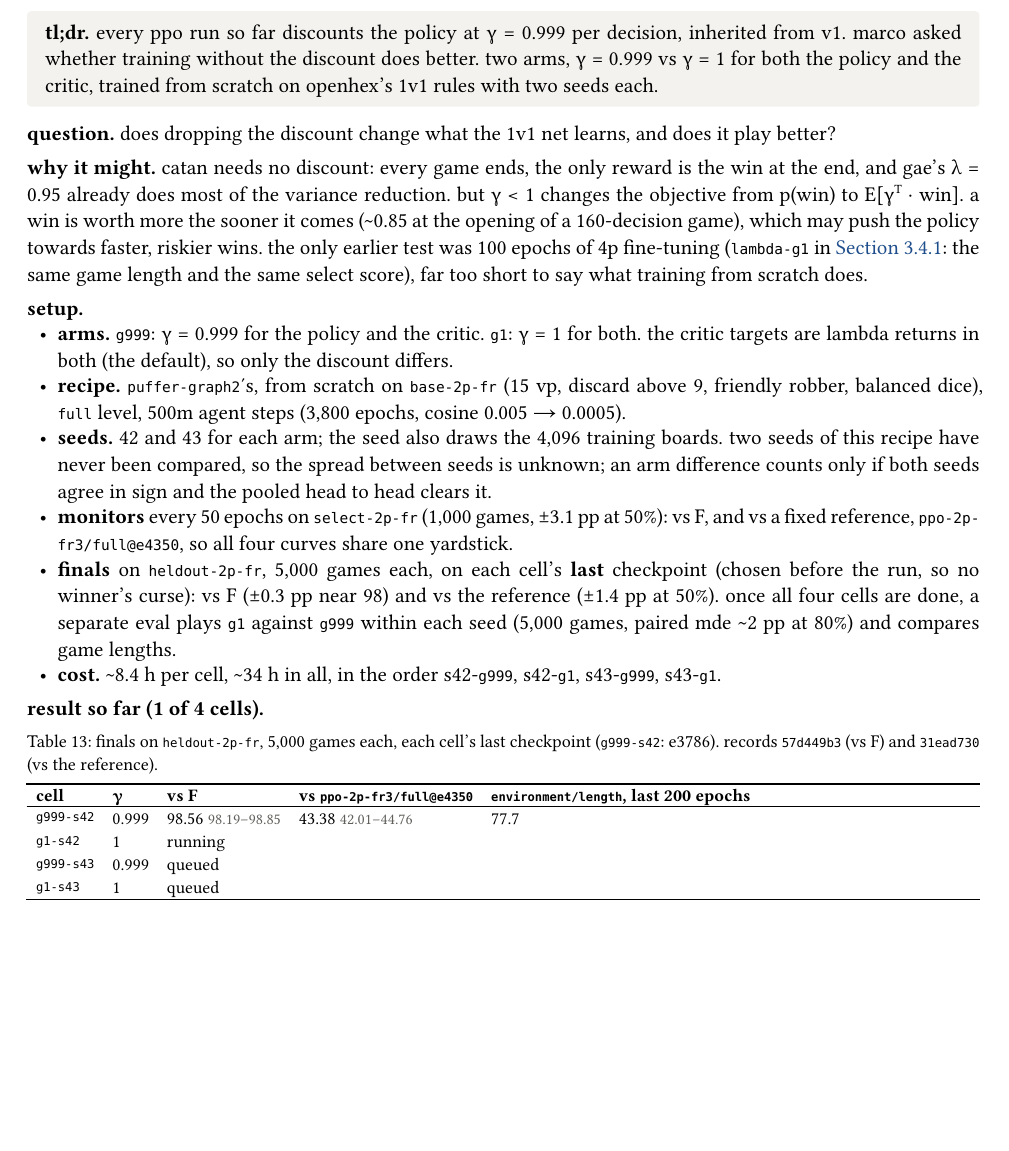
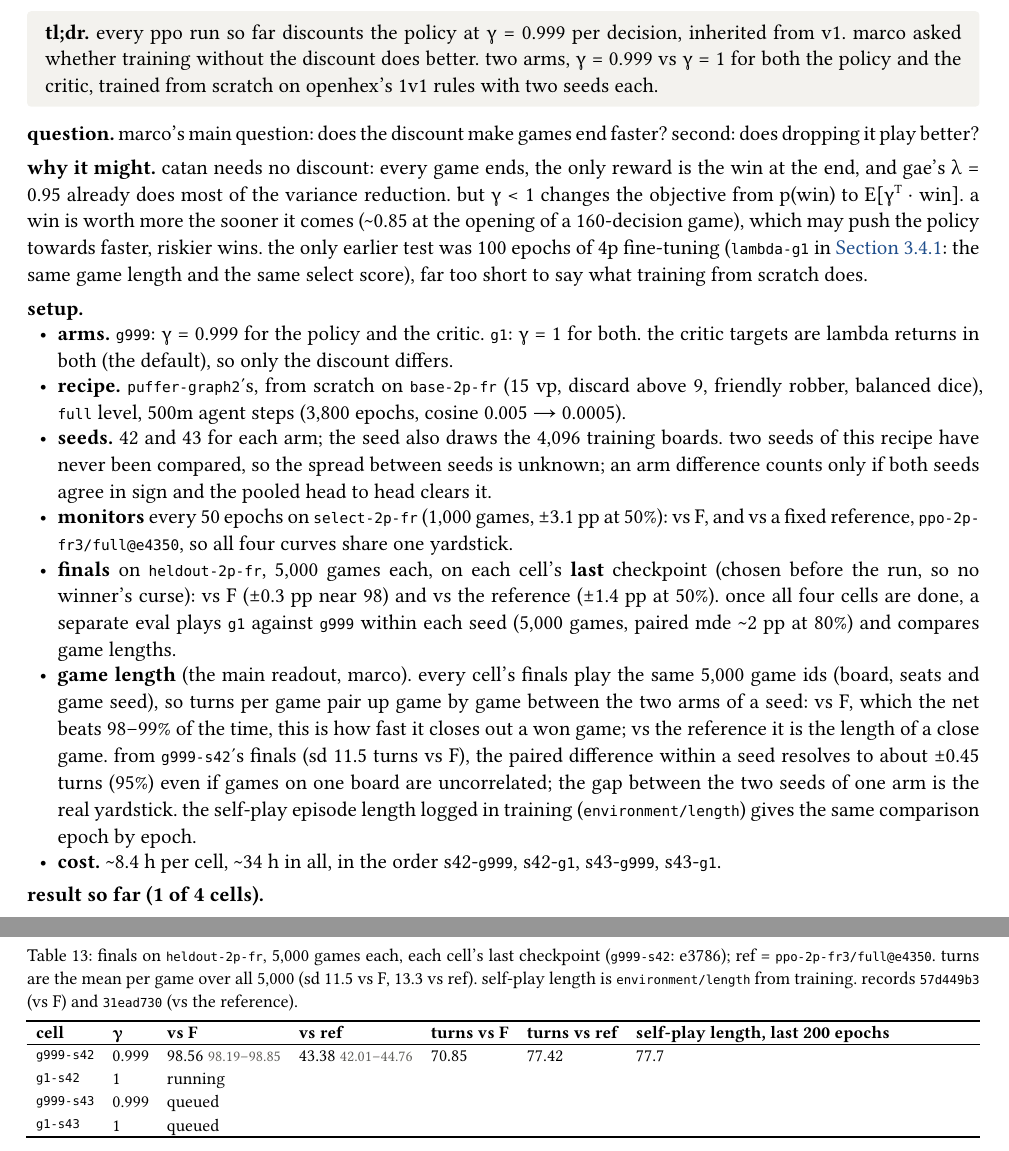
Before and after one commit to mcrco/catanrl-v2, a Typst document (report/report.typ, which reads report/sections/recipe.typ): part of page 14 of 46 before the commit and two parts of pages 14 and 15 of 46 after it, the two joined at a grey line, cut so that both start at the same text, the shorter picture padded with empty space. Compiled offline with Typst 0.15.

Commit message:
Report: discount-2p main readout is game length (Marco): paired turns per game vs F and vs ref, self-play length; g999-s42 70.85 turns vs F
Co-Authored-By: Claude Opus 5.5 <noreply@anthropic.com>
Claude-Session: https://claude.ai/code/session_01EzjTHdCtZQL2RxQ9Q2ew7C

```diff
--- a/report/sections/recipe.typ
+++ b/report/sections/recipe.typ
@@ -330,7 +330,7 @@ catanrl run configs/experiments/aux-hidden-4p.yaml --only plain
 )
 #tldr[every ppo run so far discounts the policy at γ = 0.999 per decision, inherited from v1. marco asked whether training without the discount does better. two arms, γ = 0.999 vs γ = 1 for both the policy and the critic, trained from scratch on openhex's 1v1 rules with two seeds each.]
 
-*question.* does dropping the discount change what the 1v1 net learns, and does it play better?
+*question.* marco's main question: does the discount make games end faster? second: does dropping it play better?
 
 *why it might.* catan needs no discount: every game ends, the only reward is the win at the end, and gae's λ = 0.95 already does most of the variance reduction. but γ < 1 changes the objective from p(win) to E[γ#super[T] · win]. a win is worth more the sooner it comes (\~0.85 at the opening of a 160-decision game), which may push the policy towards faster, riskier wins. the only earlier test was 100 epochs of 4p fine-tuning (`lambda-g1` in @exp:recipe-critic-fix: the same game length and the same select score), far too short to say what training from scratch does.
 
@@ -340,15 +340,12 @@ catanrl run configs/experiments/aux-hidden-4p.yaml --only plain
 - *seeds.* 42 and 43 for each arm; the seed also draws the 4,096 training boards. two seeds of this recipe have never been compared, so the spread between seeds is unknown; an arm difference counts only if both seeds agree in sign and the pooled head to head clears it.
 - *monitors* every 50 epochs on `select-2p-fr` (1,000 games, ±3.1 pp at 50%): vs F, and vs a fixed reference, `ppo-2p-fr3/full@e4350`, so all four curves share one yardstick.
 - *finals* on `heldout-2p-fr`, 5,000 games each, on each cell's *last* checkpoint (chosen before the run, so no winner's curse): vs F (±0.3 pp near 98) and vs the reference (±1.4 pp at 50%). once all four cells are done, a separate eval plays `g1` against `g999` within each seed (5,000 games, paired mde \~2 pp at 80%) and compares game lengths.
+- *game length* (the main readout, marco). every cell's finals play the same 5,000 game ids (board, seats and game seed), so turns per game pair up game by game between the two arms of a seed: vs F, which the net beats 98–99% of the time, this is how fast it closes out a won game; vs the reference it is the length of a close game. from `g999-s42`'s finals (sd 11.5 turns vs F), the paired difference within a seed resolves to about ±0.45 turns (95%) even if games on one board are uncorrelated; the gap between the two seeds of one arm is the real yardstick. the self-play episode length logged in training (`environment/length`) gives the same comparison epoch by epoch.
 - *cost.* \~8.4 h per cell, \~34 h in all, in the order s42-`g999`, s42-`g1`, s43-`g999`, s43-`g1`.
 
 *result so far (1 of 4 cells).*
 #figure(
   btable(
-    columns: (auto, auto, auto, auto, 1fr),
-    align: (left, left, left, left, left),
-    header: ([cell], [γ], [vs F], [vs `ppo-2p-fr3/full@e4350`], [`environment/length`, last 200 epochs]),
-    [`g999-s42`], [0.999], [98.56 #ci(98.19, 98.85)], [43.38 #ci(42.01, 44.76)], [77.7],
-    [`g1-s42`], [1], [running], [], [],
-    [`g999-s43`], [0.999], [queued], [], [],
-    [`g1-s43`], [1], [queued], [], [],
+    columns: (auto, auto, auto, auto, auto, auto, 1fr),
+    align: (left, left, left, left, left, left, left),
+    header: ([cell], [γ], [vs F], [vs ref], [turns vs F], [turns vs ref], [self-play length, last 200 epochs]),
@@ -355,5 +355,6 @@ catanrl run configs/experiments/aux-hidden-4p.yaml --only plain
+    [`g1-s43`], [1], [queued], [], [], [], [],
   ),
-  caption: [finals on `heldout-2p-fr`, 5,000 games each, each cell's last checkpoint (`g999-s42`: e3786). records `57d449b3` (vs F) and `31ead730` (vs the reference).],
+  caption: [finals on `heldout-2p-fr`, 5,000 games each, each cell's last checkpoint (`g999-s42`: e3786); ref = `ppo-2p-fr3/full@e4350`. turns are the mean per game over all 5,000 (sd 11.5 vs F, 13.3 vs ref). self-play length is `environment/length` from training. records `57d449b3` (vs F) and `31ead730` (vs the reference).],
 )
 
 the monitors for `g999-s42` (`select-2p-fr`, mean of each 500 epochs) were still climbing at the end: vs the reference 9.8, 22.4, 27.4, 31.0, 35.0, 39.2, 40.9, 42.1; vs F 72.9, 92.6, 94.5, 96.0, 96.8, 97.2, 97.9, 98.3. for scale, the reference has about 2b steps behind it (500m on the old rules, then 1.5b on these), against this cell's 500m. no reading until both seeds of both arms are in.
```
Also changed, not shown: report/report.pdf, report/sections/recipe.typ (3 more changed lines).
